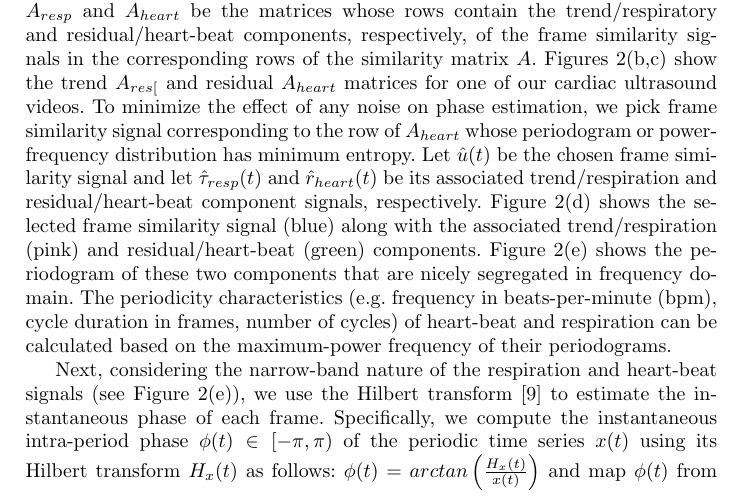
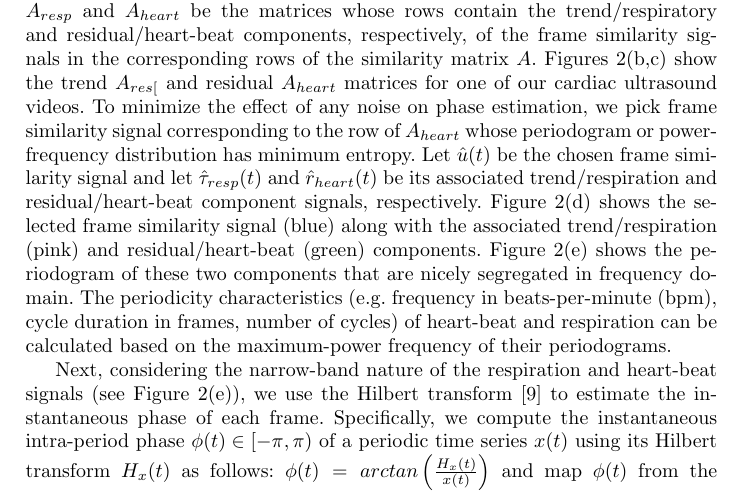
Before and after one commit to cdeepakroy/usgating_miccai_2017, a LaTeX paper (paper155.tex): part of page 4 of 9, cut so that both start at the same text. Compiled offline with pdfLaTeX.

Commit message:
Updated paper

```diff
--- a/paper155.tex
+++ b/paper155.tex
@@ -111,7 +111,7 @@ While there have been numerous efforts for the estimation of instantaneous phase
 \end{equation}
 where $\nabla^2\tau_{resp}(t) = \tau_{resp}(t+1) - 2 \tau_{resp}(t) + \tau_{resp}(t-1)$ is the second-order difference or derivative that penalizes curvature of the trend signal. We use a ridge-regression implementation of the HP filter~\cite{Yamada2015} with $\lambda=6400$. Let $A_{resp}$ and $A_{heart}$ be the matrices whose rows contain the trend/respiratory and residual/heart-beat components, respectively, of the frame similarity signals in the corresponding rows of the similarity matrix $A$. Figures~\ref{fig:phase_estimation}(b,c) show the trend $A_{res[}$ and residual $A_{heart}$ matrices for one of our cardiac ultrasound videos. To minimize the effect of any noise on phase estimation, we pick frame similarity signal corresponding to the row of $A_{heart}$ whose periodogram or power-frequency distribution has minimum entropy. Let $\hat{u}(t)$ be the chosen frame similarity signal and let $\hat{\tau}_{resp}(t)$ and $\hat{r}_{heart}(t)$  be its associated trend/respiration and residual/heart-beat component signals, respectively. Figure~\ref{fig:phase_estimation}(d) shows the selected frame similarity signal (blue) along with the associated trend/respiration (pink) and residual/heart-beat (green) components. Figure~\ref{fig:phase_estimation}(e) shows the periodogram of these two components that are nicely segregated in frequency domain. The periodicity characteristics (e.g. frequency in beats-per-minute (bpm), cycle duration in frames, number of cycles) of heart-beat and respiration can be calculated based on the maximum-power frequency of their periodograms.
 
-	Next, considering the narrow-band nature of the respiration and heart-beat signals (see  Figure~\ref{fig:phase_estimation}(e)), we use the Hilbert transform~\cite{Lu2013} to estimate the instantaneous phase of each frame. Specifically, we compute the instantaneous intra-period phase $\phi(t) \in \left [  -\pi, \pi\right )$ of the periodic time series $x(t)$ using its Hilbert transform $H_x(t)$ as follows: $\phi(t) = arctan \left( \frac{H_x(t)}{x(t)}\right)$ and map $\phi(t)$ from the range $\left [  -\pi, \pi\right )$ to $\left [  0, 1\right )$. Let $\hat{\phi}_{heart}(t)$ and $\hat{\phi}_{resp}(t)$ denote the instantaneous cardiac and respiratory phases computed from the trend/respiration $\hat{\tau}_{resp}(t)$ and residual/heart-beat $\hat{r}_{heart}(t)$ signals, respectively. Figure~\ref{fig:phase_estimation}(f) shows the instantaneous cardiac and respiratory phases computed from the heart-beat and respiration signals in Figure~\ref{fig:phase_estimation}(d).
+	Next, considering the narrow-band nature of the respiration and heart-beat signals (see  Figure~\ref{fig:phase_estimation}(e)), we use the Hilbert transform~\cite{Lu2013} to estimate the instantaneous phase of each frame. Specifically, we compute the instantaneous intra-period phase $\phi(t) \in \left [  -\pi, \pi\right )$ of a periodic time series $x(t)$ using its Hilbert transform $H_x(t)$ as follows: $\phi(t) = arctan \left( \frac{H_x(t)}{x(t)}\right)$ and map $\phi(t)$ from the range $\left [  -\pi, \pi\right )$ to $\left [  0, 1\right )$. Let $\hat{\phi}_{heart}(t)$ and $\hat{\phi}_{resp}(t)$ denote the instantaneous cardiac and respiratory phases computed from the trend/respiration $\hat{\tau}_{resp}(t)$ and residual/heart-beat $\hat{r}_{heart}(t)$ signals, respectively. Figure~\ref{fig:phase_estimation}(f) shows the instantaneous cardiac and respiratory phases computed from the heart-beat and respiration signals in Figure~\ref{fig:phase_estimation}(d).
 %
 \vspace{-0.5cm}
 \subsection{Gating out respiratory frames}
```
